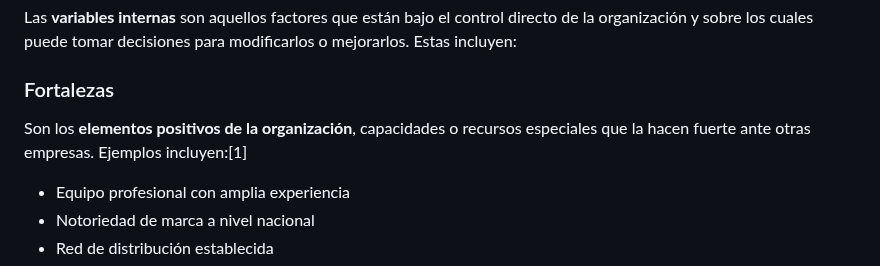
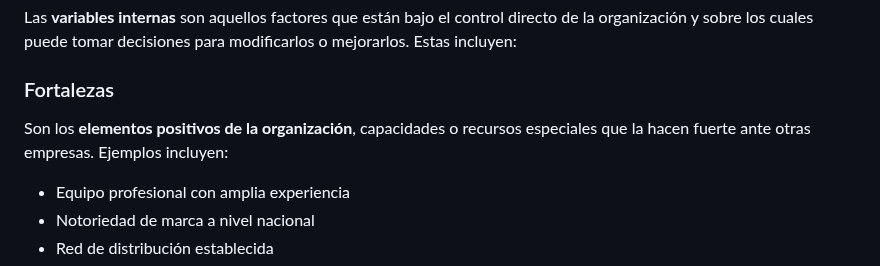
Before and after one commit to jaiderospina/Gestion_Ciberseguridad_2025_2, a Markdown page: SGSI/README.md, the part around the change. GitHub-like rendering.

```diff
--- a/SGSI/README.md
+++ b/SGSI/README.md
@@ -53,7 +53,7 @@ Se trata de una herramienta de diagnóstico y análisis para la generación crea
 Las **variables internas** son aquellos factores que están bajo el control directo de la organización y sobre los cuales puede tomar decisiones para modificarlos o mejorarlos. Estas incluyen:
 
 ### Fortalezas
-Son los **elementos positivos de la organización**, capacidades o recursos especiales que la hacen fuerte ante otras empresas. Ejemplos incluyen:[1]
+Son los **elementos positivos de la organización**, capacidades o recursos especiales que la hacen fuerte ante otras empresas. Ejemplos incluyen:
 - Equipo profesional con amplia experiencia
 - Notoriedad de marca a nivel nacional
 - Red de distribución establecida
```
